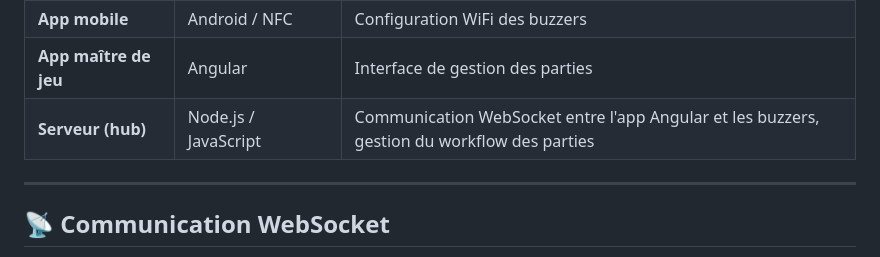
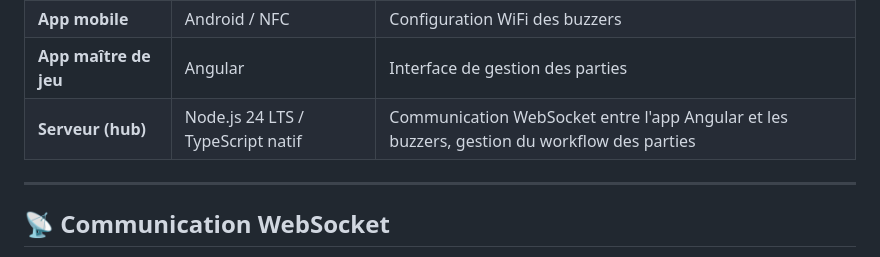
Before and after one commit to ODehel/quiz-buzzer-docs, a Markdown page: shared/VISION.md, the part around the change. Rendered like a GitHub page.

```diff
--- a/shared/VISION.md
+++ b/shared/VISION.md
@@ -9,7 +9,7 @@ Le projet **Quiz Buzzer** se décompose en quatre applications :
 | **Buzzers** | PlatformIO / ESP32-S3 | Périphériques physiques de jeu |
 | **App mobile** | Android / NFC | Configuration WiFi des buzzers |
 | **App maître de jeu** | Angular | Interface de gestion des parties |
-| **Serveur (hub)** | Node.js / JavaScript | Communication WebSocket entre l'app Angular et les buzzers, gestion du workflow des parties |
+| **Serveur (hub)** | Node.js 24 LTS / TypeScript natif | Communication WebSocket entre l'app Angular et les buzzers, gestion du workflow des parties |
 
 ---
 
```
Also changed, not shown: shared/CONVENTIONS-TECHNIQUES.md (+17 -10 lines).
